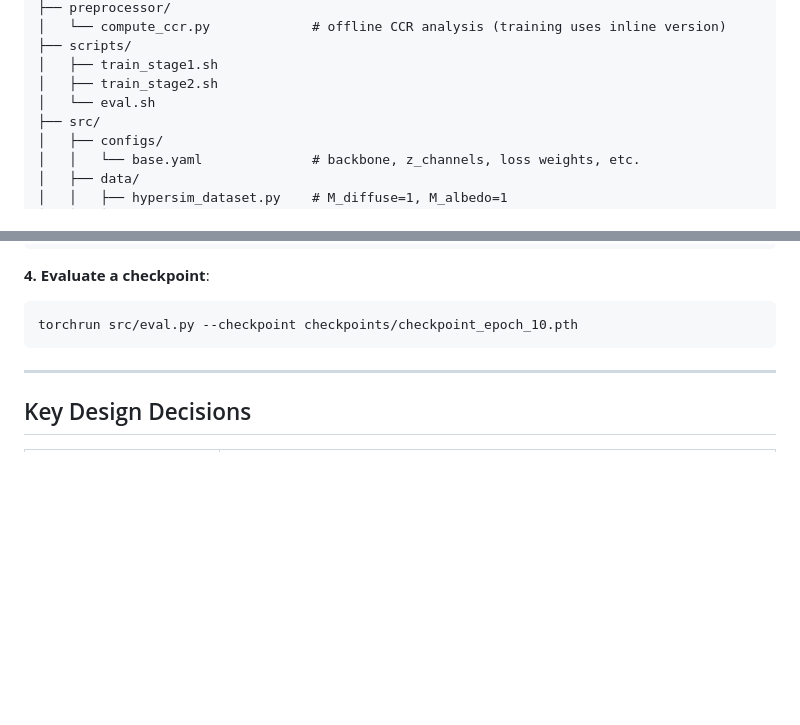
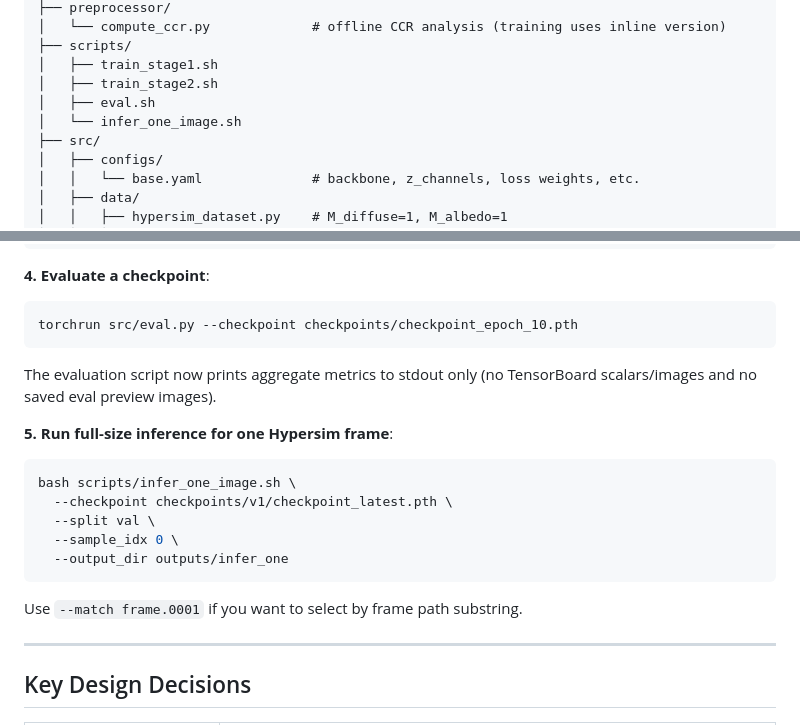
Before and after one commit to tmkhang1999/CARI, a Markdown page: README.md, 2 parts joined by grey strips. Drawn GitHub-style; blank space fills up the shorter version.

````diff
--- a/README.md
+++ b/README.md
@@ -65,7 +65,8 @@ IR-IID/
 ├── scripts/
 │   ├── train_stage1.sh
 │   ├── train_stage2.sh
-│   └── eval.sh
+│   ├── eval.sh
+│   └── infer_one_image.sh
 ├── src/
 │   ├── configs/
 │   │   └── base.yaml              # backbone, z_channels, loss weights, etc.
@@ -136,6 +137,18 @@ bash scripts/train_stage1.sh
 ```bash
 torchrun src/eval.py --checkpoint checkpoints/checkpoint_epoch_10.pth
 ```
+The evaluation script now prints aggregate metrics to stdout only (no TensorBoard scalars/images and no saved eval preview images).
+
+**5. Run full-size inference for one Hypersim frame**:
+```bash
+bash scripts/infer_one_image.sh \
+  --checkpoint checkpoints/v1/checkpoint_latest.pth \
+  --split val \
+  --sample_idx 0 \
+  --output_dir outputs/infer_one
+```
+
+Use `--match frame.0001` if you want to select by frame path substring.
 
 ---
 
````
